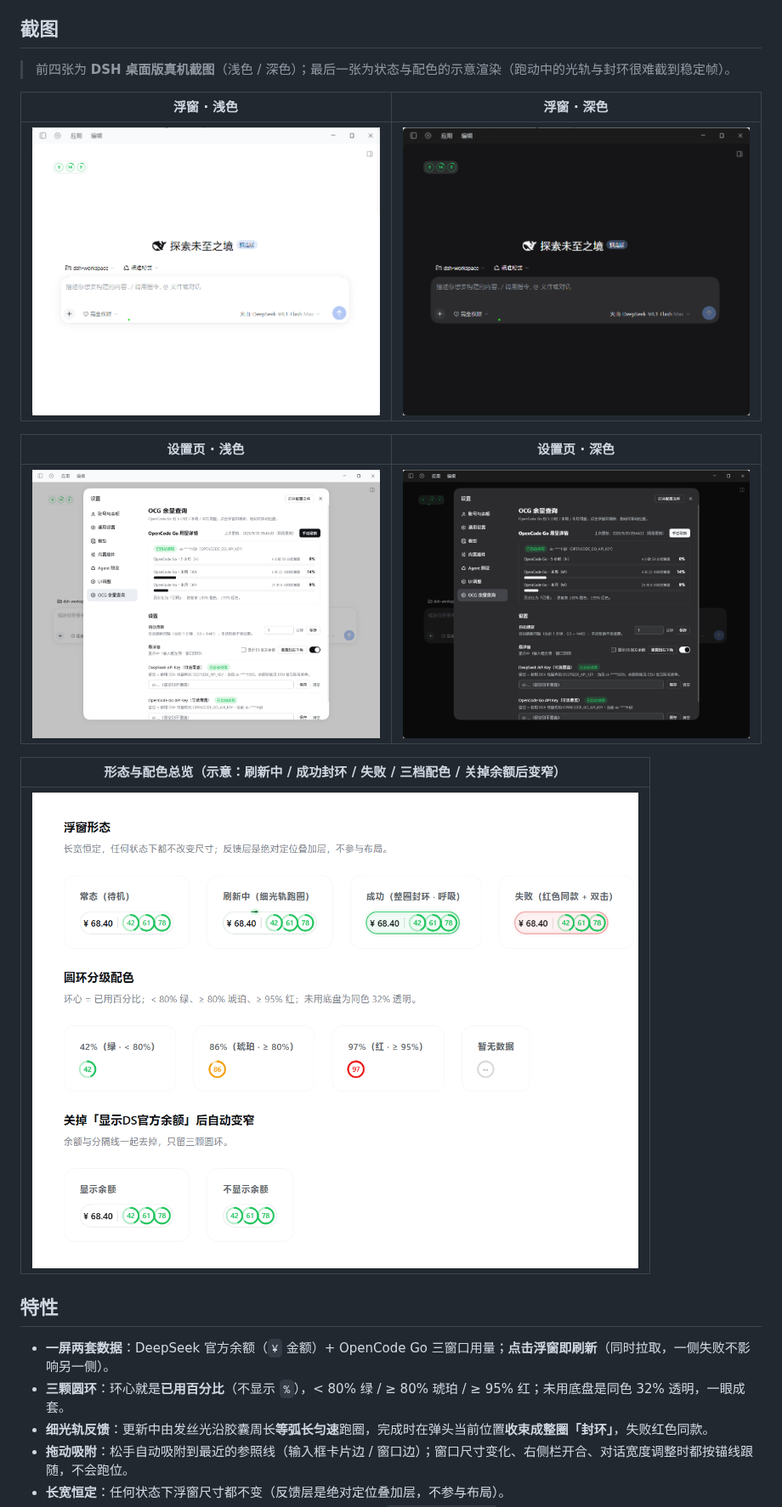
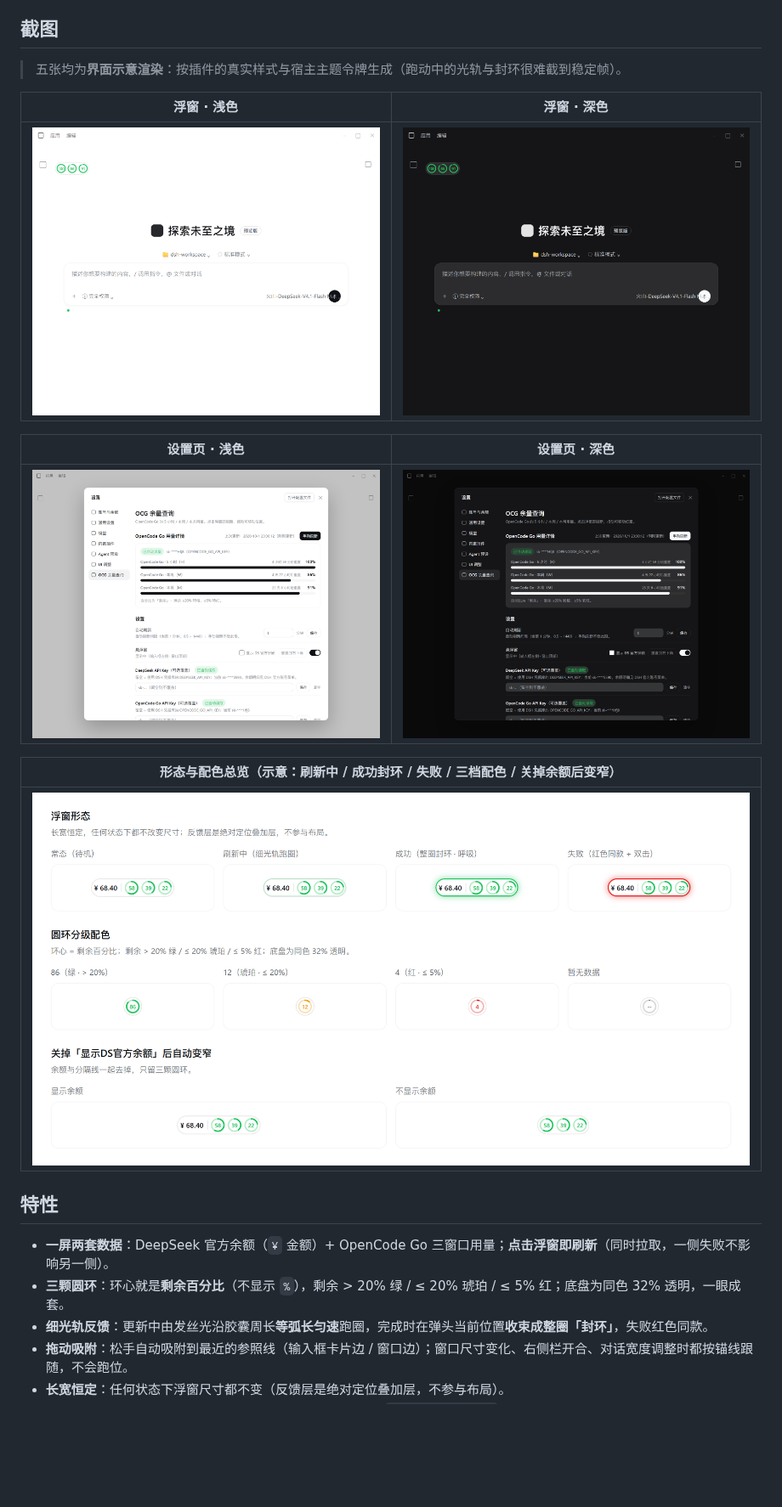
Before and after one commit to verneuil/dsh-opencode-go-usage, a Markdown page: README.md, the part around one of its changes. Shown at 85% size. Rendered like a GitHub page; pictures changed too: screenshots/float-dark.png, screenshots/float-light.png, screenshots/settings-dark.png; blank space fills up the shorter version.

Commit message:
docs: refresh screenshots and usage wording
五张截图改为按插件真实样式与宿主主题令牌渲染的示意图；两版 README 的圆环/用量口径与图注同步更新。

```diff
--- a/README.md
+++ b/README.md
@@ -11,7 +11,7 @@
 
 ## 截图
 
-> 前四张为 **DSH 桌面版真机截图**（浅色 / 深色）；最后一张为状态与配色的示意渲染（跑动中的光轨与封环很难截到稳定帧）。
+> 五张均为**界面示意渲染**：按插件的真实样式与宿主主题令牌生成（跑动中的光轨与封环很难截到稳定帧）。
 
 | 浮窗 · 浅色                                 | 浮窗 · 深色                                |
 | --------------------------------------- | -------------------------------------- |
@@ -28,7 +28,7 @@
 ## 特性
 
 - **一屏两套数据**：DeepSeek 官方余额（`¥` 金额）+ OpenCode Go 三窗口用量；**点击浮窗即刷新**（同时拉取，一侧失败不影响另一侧）。
-- **三颗圆环**：环心就是**已用百分比**（不显示 `%`），< 80% 绿 / ≥ 80% 琥珀 / ≥ 95% 红；未用底盘是同色 32% 透明，一眼成套。
+- **三颗圆环**：环心就是**剩余百分比**（不显示 `%`），剩余 > 20% 绿 / ≤ 20% 琥珀 / ≤ 5% 红；底盘为同色 32% 透明，一眼成套。
 - **细光轨反馈**：更新中由发丝光沿胶囊周长**等弧长匀速**跑圈，完成时在弹头当前位置**收束成整圈「封环」**，失败红色同款。
 - **拖动吸附**：松手自动吸附到最近的参照线（输入框卡片边 / 窗口边）；窗口尺寸变化、右侧栏开合、对话宽度调整时都按锚线跟随，不会跑位。
 - **长宽恒定**：任何状态下浮窗尺寸都不变（反馈层是绝对定位叠加层，不参与布局）。
```
Also changed, not shown: other parts of README.md (+2 -2 lines), README.en.md (+4 -4 lines).
